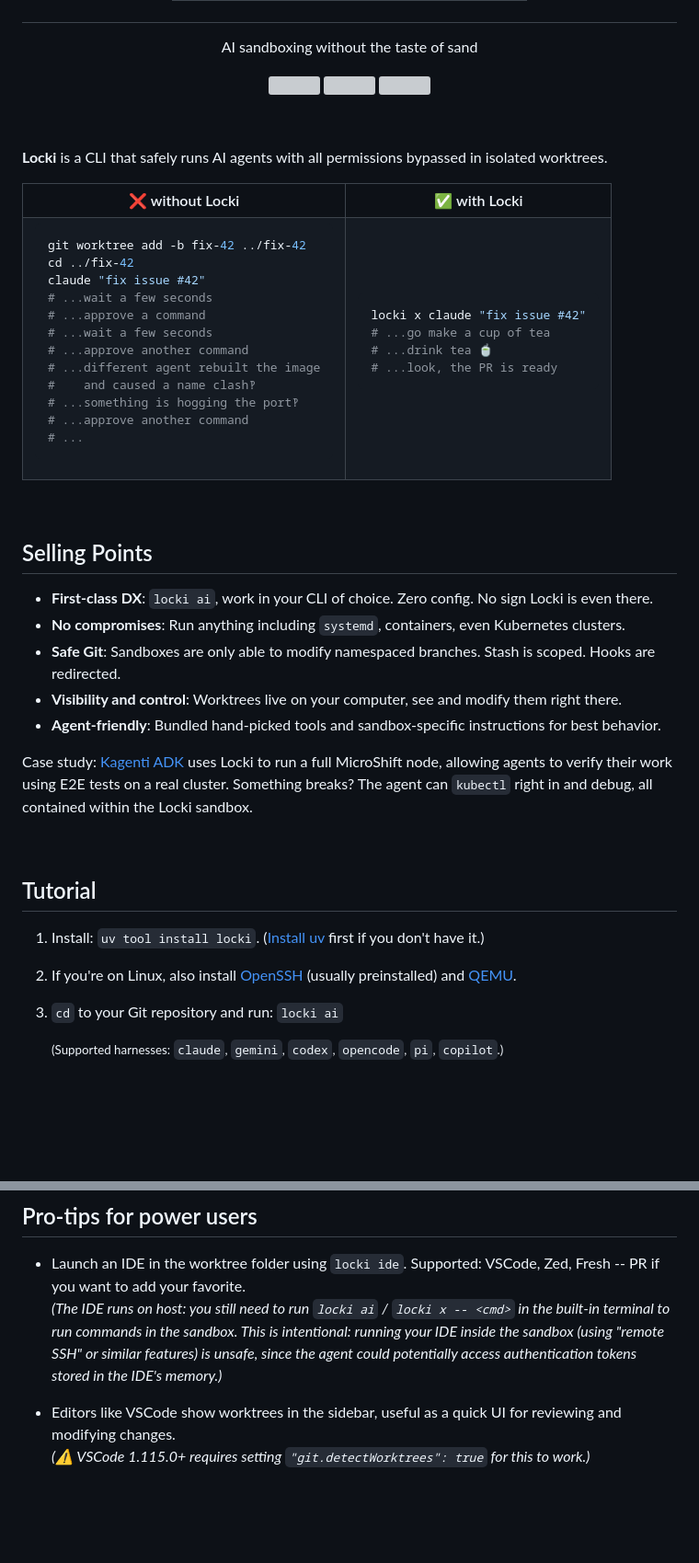
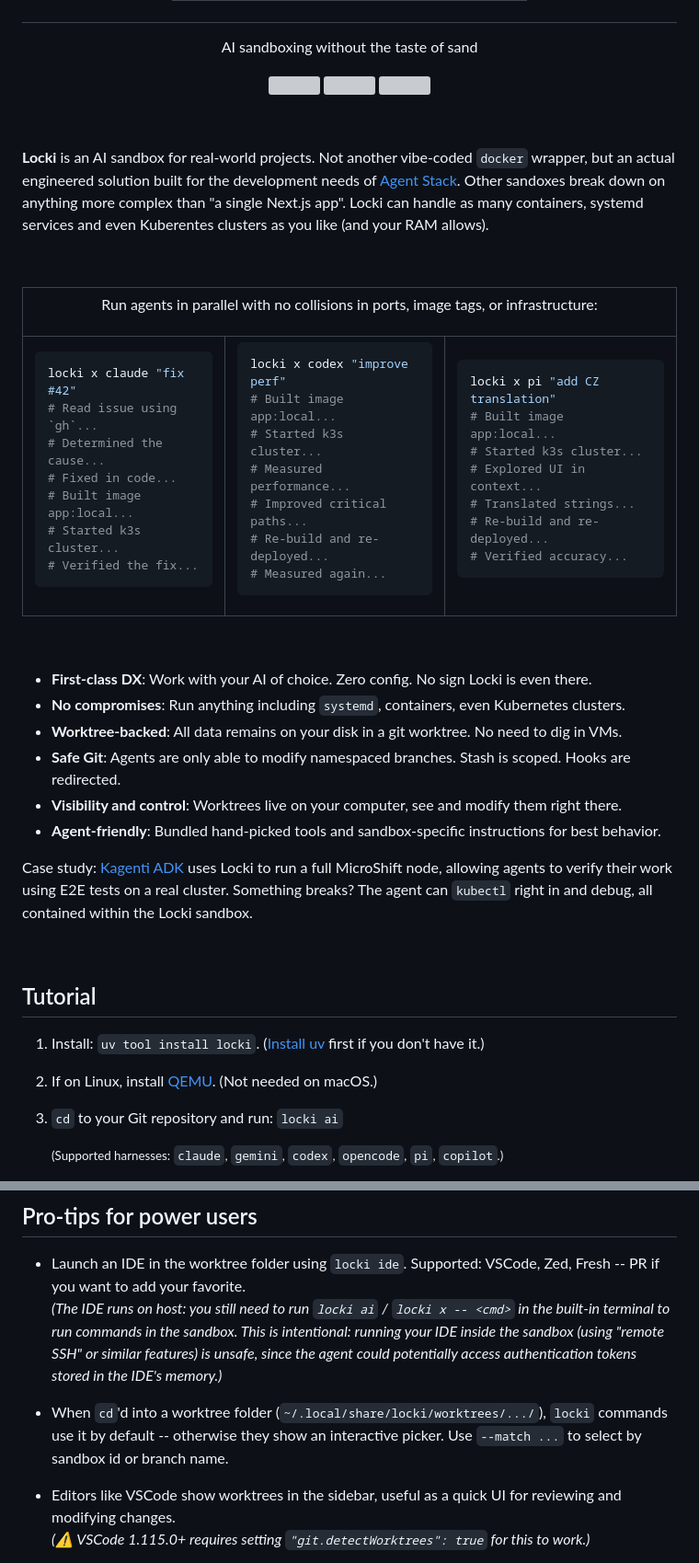
Before and after one commit to JanPokorny/locki, a Markdown page: README.md, 2 parts joined by grey strips. Shown at 92% size. Drawn GitHub-style; blank space fills up the shorter version; grey boxes are pictures that could not be loaded.

Commit message:
docs: improve README
Signed-off-by: Jan Pokorný <JenomPokorny@gmail.com>

````diff
--- a/README.md
+++ b/README.md
@@ -27,47 +27,63 @@
 
 <div align=center>
 
-  ![](https://badgen.net/badge/_/macOS%20%E2%9C%94/green?icon=apple&label)
-  ![](https://badgen.net/badge/_/Linux%20%E2%9C%94/green?icon=linux&label)
-  ![](https://badgen.net/badge/_/uv%20tool%20install%20locki/DE5FE9?icon=uv&label)
+![](https://badgen.net/badge/_/macOS%20%E2%9C%94/green?icon=apple&label)
+![](https://badgen.net/badge/_/Linux%20%E2%9C%94/green?icon=linux&label)
+![](https://badgen.net/badge/_/uv%20tool%20install%20locki/DE5FE9?icon=uv&label)
 
 </div>
 
 &nbsp;
 
-<b>Locki</b> is a CLI that safely runs AI agents with all permissions bypassed in isolated worktrees.
+**Locki** is an AI sandbox for real-world projects. Not another vibe-coded `docker` wrapper, but an actual engineered solution built for the development needs of [Agent Stack](https://github.com/i-am-bee/agentstack). Other sandoxes break down on anything more complex than "a single Next.js app". Locki can handle as many containers, systemd services and even Kuberentes clusters as you like (and your RAM allows).
+
+&nbsp;
 
 <table align=center>
 <tr>
-<th>❌ without Locki</th>
-<th>✅ with Locki</th>
-</tr>
+<td colspan=3 align=center>
+
+Run agents in parallel with no collisions in ports, image tags, or infrastructure:
+
+</td>
+<tr>
 <tr>
 <td>
 
 ```sh
-git worktree add -b fix-42 ../fix-42
-cd ../fix-42
-claude "fix issue #42"
-# ...wait a few seconds
-# ...approve a command
-# ...wait a few seconds
-# ...approve another command
-# ...different agent rebuilt the image
-#    and caused a name clash‽
-# ...something is hogging the port‽
-# ...approve another command
-# ...
+locki x claude "fix #42"
+# Read issue using `gh`...
+# Determined the cause...
+# Fixed in code...
+# Built image app:local...
+# Started k3s cluster...
+# Verified the fix...
 ```
 
 </td>
 <td>
 
 ```sh
-locki x claude "fix issue #42"
-# ...go make a cup of tea
-# ...drink tea 🍵
-# ...look, the PR is ready
+locki x codex "improve perf"
+# Built image app:local...
+# Started k3s cluster...
+# Measured performance...
+# Improved critical paths...
+# Re-build and re-deployed...
+# Measured again...
+```
+
+</td>
+<td>
+
+```sh
+locki x pi "add CZ translation"
+# Built image app:local...
+# Started k3s cluster...
+# Explored UI in context...
+# Translated strings...
+# Re-build and re-deployed...
+# Verified accuracy...
 ```
 
 </td>
@@ -76,11 +92,10 @@ locki x claude "fix issue #42"
 
 &nbsp;
 
-## Selling Points
-
-- **First-class DX**: `locki ai`, work in your CLI of choice. Zero config. No sign Locki is even there.
+- **First-class DX**: Work with your AI of choice. Zero config. No sign Locki is even there.
 - **No compromises**: Run anything including `systemd`, containers, even Kubernetes clusters.
-- **Safe Git**: Sandboxes are only able to modify namespaced branches. Stash is scoped. Hooks are redirected.
+- **Worktree-backed**: All data remains on your disk in a git worktree. No need to dig in VMs.
+- **Safe Git**: Agents are only able to modify namespaced branches. Stash is scoped. Hooks are redirected.
 - **Visibility and control**: Worktrees live on your computer, see and modify them right there.
 - **Agent-friendly**: Bundled hand-picked tools and sandbox-specific instructions for best behavior.
 
@@ -91,7 +106,7 @@ Case study: [Kagenti ADK](https://github.com/kagenti/adk) uses Locki to run a fu
 ## Tutorial
 
 1. Install: `uv tool install locki`. ([Install uv](https://docs.astral.sh/uv/getting-started/installation/) first if you don't have it.)
-1. If you're on Linux, also install [OpenSSH](https://repology.org/project/openssh/versions) (usually preinstalled) and [QEMU](https://www.qemu.org/download/#linux).
+1. If on Linux, install [QEMU](https://www.qemu.org/download/#linux). (Not needed on macOS.)
 1. `cd` to your Git repository and run: `locki ai`
 
     <small>
@@ -131,6 +146,8 @@ To my knowledge Locki is the only one packing a fully vertically integrated Incu
 
 - Launch an IDE in the worktree folder using `locki ide`. Supported: VSCode, Zed, Fresh -- PR if you want to add your favorite.\
   *(The IDE runs on host: you still need to run `locki ai` / `locki x -- <cmd>` in the built-in terminal to run commands in the sandbox. This is intentional: running your IDE inside the sandbox (using "remote SSH" or similar features) is unsafe, since the agent could potentially access authentication tokens stored in the IDE's memory.)*
+
+- When `cd`'d into a worktree folder (`~/.local/share/locki/worktrees/.../`), `locki` commands use it by default -- otherwise they show an interactive picker. Use `--match ...` to select by sandbox id or branch name.
 
 - Editors like VSCode show worktrees in the sidebar, useful as a quick UI for reviewing and modifying changes.\
   *(⚠️ VSCode 1.115.0+ requires setting `"git.detectWorktrees": true` for this to work.)*
````
